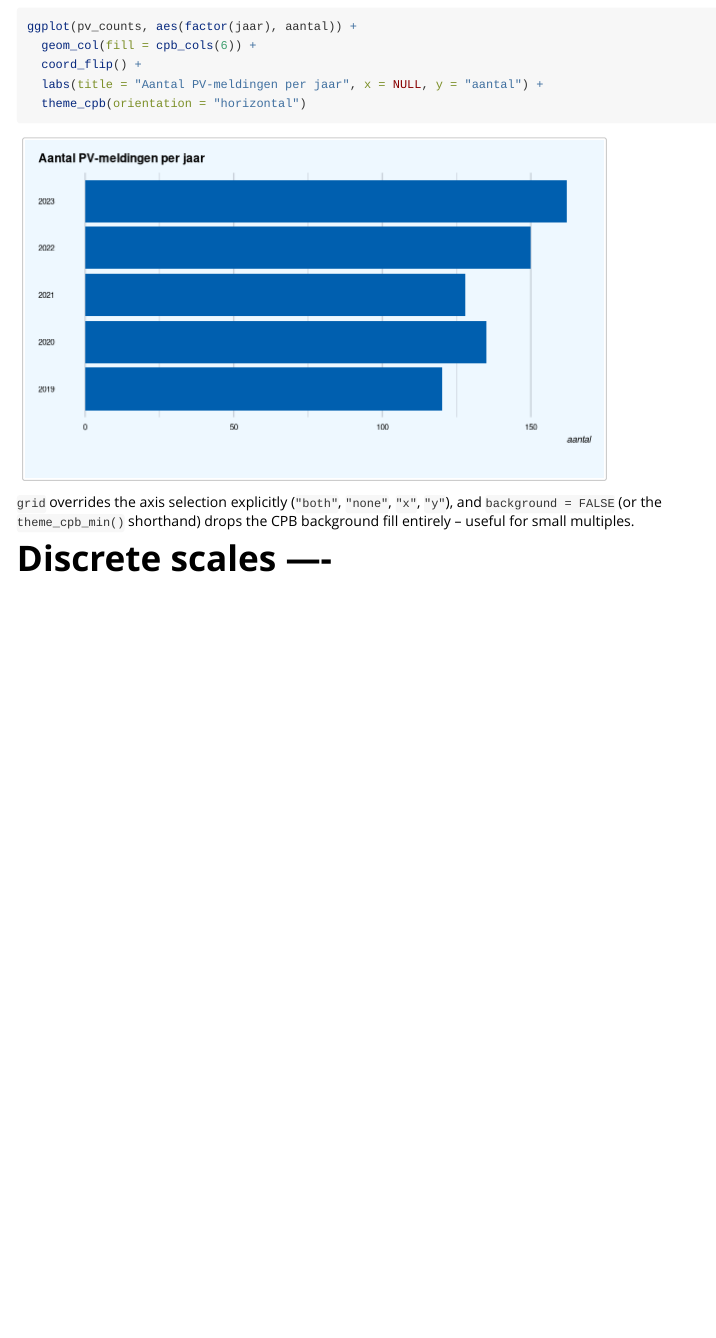
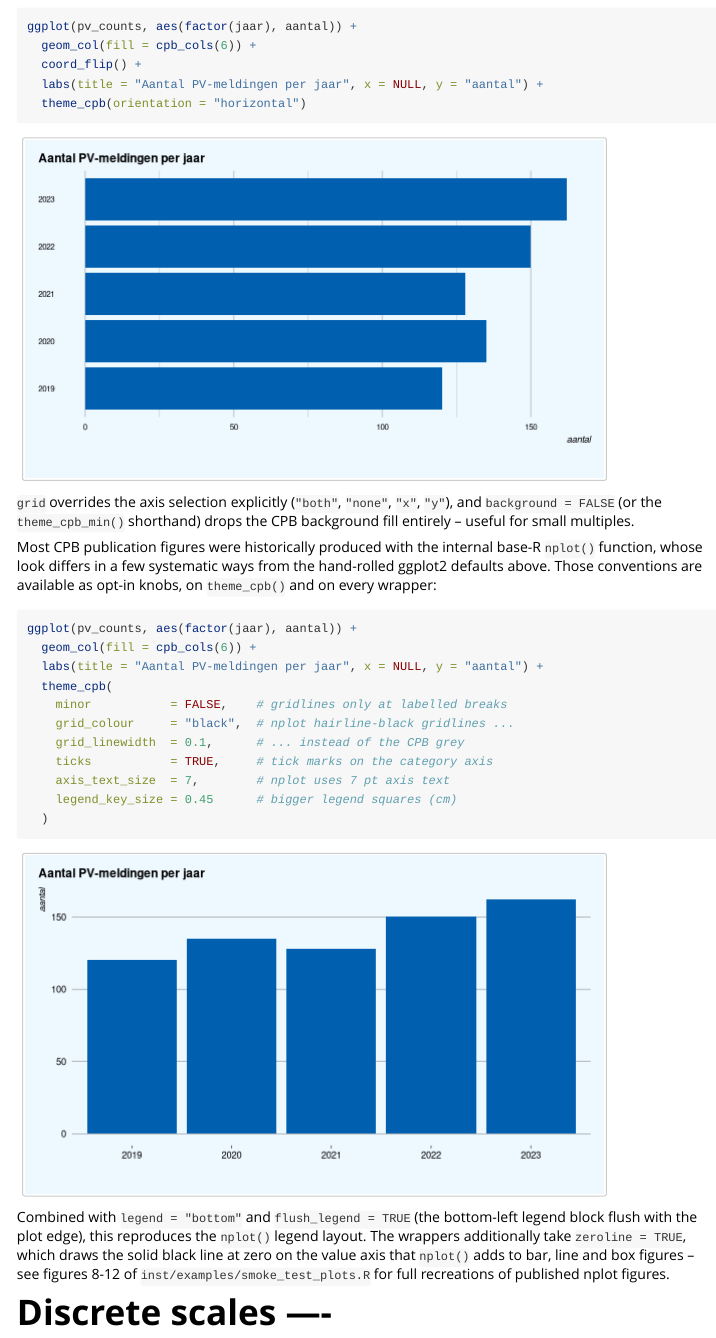
Before and after one commit to joris-klingen/ggcpb, an R Markdown document (vignettes/ggcpb.Rmd): the page in a window 1100 px wide, from 1120 px down. Rendered offline with R 4.5, knitr and Pandoc, with nearby package versions; common packages that the code uses without loading them are loaded.

Commit message:
Promote nplot house-style conventions to first-class options
theme_cpb() gains opt-in knobs for the legacy nplot() look: minor
(gridlines at labelled breaks only), grid_colour/grid_linewidth
(hairline-black gridlines), ticks (category-axis tick marks),
flush_legend (bottom-left legend block anchored to the plot edge),
axis_text_size and legend_key_size. All wrappers forward them, and
cpb_col()/cpb_line()/cpb_box() additionally take zeroline for the
solid black line at zero on the value axis (over bars, under
lines/boxes). cpb_box() also gets reverse_legend, plain-square legend
keys, and errorbars that dodge via group instead of warning on an
unknown fill aesthetic.

The smoke test recreates four more published reference figures with
the new one-liners: the productivity-report growth lines (p06_img01)
and stacked +/- contribution columns with a line overlay (p06_img02),
the three-series dodged horizontal bars (p13_img15), and the dodged
horizontal quantile boxplot (p10_img07); figure 8 (p20_img24) drops
its hand-rolled theme() overrides in favour of the knobs.

Also silences the discrete_scale() scale_name deprecation on
ggplot2 >= 3.5.

Co-Authored-By: Claude Fable 5 <noreply@anthropic.com>
Claude-Session: https://claude.ai/code/session_01KyuF92FaLCz2M7MYNSrMyp

````diff
--- a/R/scales.R
+++ b/R/scales.R
@@ -16,7 +16,9 @@
 #' @noRd
 cpb_discrete_scale <- function(aesthetics, palette, na.value, ...) {
   args <- list(aesthetics = aesthetics, palette = palette, na.value = na.value, ...)
-  if ("scale_name" %in% names(formals(ggplot2::discrete_scale))) {
+  # the formal still exists (deprecated, warning) in 3.5.x/4.x, so gate on
+  # the version rather than on the signature
+  if (utils::packageVersion("ggplot2") < "3.5.0") {
     args$scale_name <- "cpb"
   }
   do.call(ggplot2::discrete_scale, args)
--- a/R/theme.R
+++ b/R/theme.R
@@ -54,7 +78,14 @@ theme_cpb <- function(base_family = cpb_font_family(),
                        background = TRUE,
                        orientation = c("vertical", "horizontal"),
                        grid = c("value", "both", "none", "x", "y"),
-                       legend = "right") {
+                       legend = "right",
+                       minor = TRUE,
+                       ticks = FALSE,
+                       flush_legend = FALSE,
+                       axis_text_size = 6,
+                       legend_key_size = NULL,
+                       grid_colour = cpb_grid,
+                       grid_linewidth = NULL) {
   orientation <- match.arg(orientation)
   grid <- match.arg(grid)
 
@@ -75,8 +106,14 @@ theme_cpb <- function(base_family = cpb_font_family(),
     y     = TRUE
   )
 
-  gridline  <- ggplot2::element_line(colour = cpb_grid)
+  gridline <- if (is.null(grid_linewidth)) {
+    ggplot2::element_line(colour = grid_colour)
+  } else {
+    ggplot2::element_line(colour = grid_colour, linewidth = grid_linewidth)
+  }
   blankline <- ggplot2::element_blank()
+
+  minorline <- if (isTRUE(minor)) gridline else blankline
 
   plot_bg <- if (isTRUE(background)) {
     ggplot2::element_rect(fill = cpb_bg, colour = NA)
@@ -97,28 +134,48 @@ theme_cpb <- function(base_family = cpb_font_family(),
     plot.subtitle = ggplot2::element_text(face = "italic", hjust = 0, size = 7),
 
     axis.title = ggplot2::element_text(face = "italic", hjust = 1, size = 7),
-    axis.text  = ggplot2::element_text(colour = "black", size = 6),
+    axis.text  = ggplot2::element_text(colour = "black", size = axis_text_size),
 
     legend.position   = legend,
     legend.text       = ggplot2::element_text(face = "italic", size = 7),
-    legend.key.height = grid::unit(0.25, "cm"),
-    legend.key.width  = grid::unit(0.30, "cm"),
+    legend.key.height = grid::unit(
+      if (is.null(legend_key_size)) 0.25 else legend_key_size, "cm"),
+    legend.key.width  = grid::unit(
+      if (is.null(legend_key_size)) 0.30 else legend_key_size, "cm"),
 
     strip.text       = ggplot2::element_text(face = "bold", hjust = 0, size = 7),
     strip.background = ggplot2::element_blank(),
 
     panel.grid.major.x = if (show_grid_x) gridline else blankline,
-    panel.grid.minor.x = if (show_grid_x) gridline else blankline,
+    panel.grid.minor.x = if (show_grid_x) minorline else blankline,
     panel.grid.major.y = if (show_grid_y) gridline else blankline,
-    panel.grid.minor.y = if (show_grid_y) gridline else blankline,
+    panel.grid.minor.y = if (show_grid_y) minorline else blankline,
 
     plot.margin = ggplot2::margin(10, 10, 25, 10),
 
     plot.background = plot_bg
   )
 
+  if (isTRUE(ticks)) {
+    tickline <- ggplot2::element_line(colour = "black", linewidth = 0.2)
+    if (orientation == "vertical") {
+      theme_args$axis.ticks.x <- tickline
+    } else {
+      theme_args$axis.ticks.y <- tickline
+    }
+    theme_args$axis.ticks.length <- grid::unit(2.2, "pt")
+  }
+
+  if (isTRUE(flush_legend)) {
+    theme_args$legend.justification <- "left"
+    theme_args$legend.direction     <- "vertical"
+  }
+
   if (utils::packageVersion("ggplot2") >= "3.5.0") {
     theme_args$legend.key.spacing.y <- grid::unit(0.05, "cm")
+    if (isTRUE(flush_legend)) {
+      theme_args$legend.location <- "plot"
+    }
   }
 
   ggplot2::theme_minimal(base_family = base_family) +
--- a/R/wrappers.R
+++ b/R/wrappers.R
@@ -83,6 +92,14 @@ cpb_col <- function(data, x, y, fill = NULL,
                      value_labels = FALSE,
                      reverse_legend = TRUE,
                      legend = "right",
+                     zeroline = FALSE,
+                     minor = TRUE,
+                     ticks = FALSE,
+                     flush_legend = FALSE,
+                     axis_text_size = 6,
+                     legend_key_size = NULL,
+                     grid_colour = cpb_grid,
+                     grid_linewidth = NULL,
                      title = NULL,
                      xlab = NULL,
                      ylab = NULL,
@@ -107,6 +124,12 @@ cpb_col <- function(data, x, y, fill = NULL,
     mapping <- ggplot2::aes(x = !!x, y = !!y)
     p <- ggplot2::ggplot(data, mapping) +
       ggplot2::geom_col(position = position, fill = single_fill, ...)
+  }
+
+  # The zero line sits on the value axis (the y aesthetic even under
+  # coord_flip()) and is drawn on top of the bars, matching nplot().
+  if (isTRUE(zeroline)) {
+    p <- p + ggplot2::geom_hline(yintercept = 0, colour = "black", linewidth = 0.25)
   }
 
   if (orientation == "horizontal") {
@@ -163,7 +186,17 @@ cpb_col <- function(data, x, y, fill = NULL,
 
   p +
     ggplot2::labs(title = title, subtitle = ylab, x = lab_x, y = lab_y, fill = filllab) +
-    theme_cpb(orientation = orientation, legend = legend)
+    theme_cpb(
+      orientation     = orientation,
+      legend          = legend,
+      minor           = minor,
+      ticks           = ticks,
+      flush_legend    = flush_legend,
+      axis_text_size  = axis_text_size,
+      legend_key_size = legend_key_size,
+      grid_colour     = grid_colour,
+      grid_linewidth  = grid_linewidth
+    )
 }
 
 # stacked area ----
@@ -207,6 +244,14 @@ cpb_area <- function(data, x, y, fill,
                       index = NULL,
                       pct_axis = FALSE,
                       reverse_legend = TRUE,
+                      legend = "right",
+                      minor = TRUE,
+                      ticks = FALSE,
+                      flush_legend = FALSE,
+                      axis_text_size = 6,
+                      legend_key_size = NULL,
+                      grid_colour = cpb_grid,
+                      grid_linewidth = NULL,
                       title = NULL,
                       subtitle = NULL,
                       xlab = NULL,
@@ -236,7 +281,16 @@ cpb_area <- function(data, x, y, fill,
 
   p +
     ggplot2::labs(title = title, subtitle = subtitle, x = xlab, y = ylab, fill = filllab) +
-    theme_cpb()
+    theme_cpb(
+      legend          = legend,
+      minor           = minor,
+      ticks           = ticks,
+      flush_legend    = flush_legend,
+      axis_text_size  = axis_text_size,
+      legend_key_size = legend_key_size,
+      grid_colour     = grid_colour,
+      grid_linewidth  = grid_linewidth
+    )
 }
 
 # lines ----
@@ -278,6 +339,15 @@ cpb_line <- function(data, x, y, colour = NULL,
                       palette = "qualitative",
                       index = NULL,
                       pct_axis = FALSE,
+                      legend = "right",
+                      zeroline = FALSE,
+                      minor = TRUE,
+                      ticks = FALSE,
+                      flush_legend = FALSE,
+                      axis_text_size = 6,
+                      legend_key_size = NULL,
+                      grid_colour = cpb_grid,
+                      grid_linewidth = NULL,
                       title = NULL,
                       subtitle = NULL,
                       xlab = NULL,
@@ -295,8 +365,14 @@ cpb_line <- function(data, x, y, colour = NULL,
     mapping <- ggplot2::aes(x = !!x, y = !!y)
   }
 
-  p <- ggplot2::ggplot(data, mapping) +
-    ggplot2::geom_line(linewidth = linewidth, ...)
+  p <- ggplot2::ggplot(data, mapping)
+
+  # underneath the data lines, matching nplot()
+  if (isTRUE(zeroline)) {
+    p <- p + ggplot2::geom_hline(yintercept = 0, colour = "black", linewidth = 0.25)
+  }
+
+  p <- p + ggplot2::geom_line(linewidth = linewidth, ...)
 
   if (isTRUE(pct_axis)) {
     p <- p + ggplot2::scale_y_continuous(labels = label_pct_nl())
@@ -312,7 +388,16 @@ cpb_line <- function(data, x, y, colour = NULL,
 
   p +
     ggplot2::labs(title = title, subtitle = subtitle, x = xlab, y = ylab, colour = colourlab) +
-    theme_cpb()
+    theme_cpb(
+      legend          = legend,
+      minor           = minor,
+      ticks           = ticks,
+      flush_legend    = flush_legend,
+      axis_text_size  = axis_text_size,
+      legend_key_size = legend_key_size,
+      grid_colour     = grid_colour,
+      grid_linewidth  = grid_linewidth
+    )
 }
 
 # quantile box/errorbar combo ----
@@ -367,6 +463,16 @@ cpb_box <- function(data, x, p5, p25, p50, p75, p95,
                      palette = "qualitative",
                      index = NULL,
                      orientation = c("vertical", "horizontal"),
+                     legend = "right",
+                     reverse_legend = FALSE,
+                     zeroline = FALSE,
+                     minor = TRUE,
+                     ticks = FALSE,
+                     flush_legend = FALSE,
+                     axis_text_size = 6,
+                     legend_key_size = NULL,
+                     grid_colour = cpb_grid,
+                     grid_linewidth = NULL,
                      title = NULL,
                      subtitle = NULL,
                      xlab = NULL,
@@ -385,7 +491,9 @@ cpb_box <- function(data, x, p5, p25, p50, p75, p95,
   has_fill <- !rlang::quo_is_null(fill)
 
   if (has_fill) {
-    mapping_errorbar <- ggplot2::aes(x = !!x, ymin = !!p5, ymax = !!p95, fill = !!fill)
+    # group (not fill) drives the errorbar dodge: errorbars have no fill
+    # aesthetic, and mapping one only triggers a warning
+    mapping_errorbar <- ggplot2::aes(x = !!x, ymin = !!p5, ymax = !!p95, group = !!fill)
     mapping_box <- ggplot2::aes(
       x = !!x, ymin = !!p25, lower = !!p25, middle = !!p50, upper = !!p75,
       ymax = !!p75, fill = !!fill
@@ -398,9 +506,19 @@ cpb_box <- function(data, x, p5, p25, p50, p75, p95,
     )
   }
 
-  p <- ggplot2::ggplot(data) +
+  p <- ggplot2::ggplot(data)
+
+  # underneath the boxes, matching nplot()
+  if (isTRUE(zeroline)) {
+    p <- p + ggplot2::geom_hline(yintercept = 0, colour = "black", linewidth = 0.25)
+  }
+
+  # key_glyph = "rect": CPB legends show plain colour squares, not
+  # miniature boxplots
+  p <- p +
     ggplot2::geom_errorbar(mapping = mapping_errorbar, width = width / 2, ...) +
-    ggplot2::geom_boxplot(mapping = mapping_box, stat = "identity", width = width, ...)
+    ggplot2::geom_boxplot(mapping = mapping_box, stat = "identity", width = width,
+                          key_glyph = "rect", ...)
 
   if (orientation == "horizontal") {
     p <- p + ggplot2::coord_flip()
@@ -412,9 +530,22 @@ cpb_box <- function(data, x, p5, p25, p50, p75, p95,
     } else {
       scale_fill_cpb_d(palette = palette)
     }
+    if (isTRUE(reverse_legend)) {
+      p <- p + ggplot2::guides(fill = ggplot2::guide_legend(reverse = TRUE))
+    }
   }
 
   p +
     ggplot2::labs(title = title, subtitle = subtitle, x = xlab, y = ylab, fill = filllab) +
-    theme_cpb(orientation = orientation)
+    theme_cpb(
+      orientation     = orientation,
+      legend          = legend,
+      minor           = minor,
+      ticks           = ticks,
+      flush_legend    = flush_legend,
+      axis_text_size  = axis_text_size,
+      legend_key_size = legend_key_size,
+      grid_colour     = grid_colour,
+      grid_linewidth  = grid_linewidth
+    )
 }
--- a/inst/examples/smoke_test_plots.R
+++ b/inst/examples/smoke_test_plots.R
@@ -159,6 +159,77 @@ pv_dt[, inkomensgroep := factor(inkomensgroep, levels = rev(inkomensgroepen), or
 # keeps 2021 blue / 2024 magenta, and reverse_legend restores 2021-above-2024.
 pv_dt[, jaar := factor(jaar, levels = c(2024L, 2021L))]
 
+# productivity growth 2000-2024, two series (style of productivity-report
+# p06_img01): mildly positive growth with crisis dips in 2009/2020 and a
+# rebound in 2021.
+prod_jaren <- 2000:2024
+prod_reeksen <- c("arbeidsproductiviteit", "tfp")
+sim_groei <- function() {
+  g <- rnorm(length(prod_jaren), mean = 1.2, sd = 1.0)
+  g[prod_jaren == 2009] <- g[prod_jaren == 2009] - 4
+  g[prod_jaren == 2020] <- g[prod_jaren == 2020] - 3
+  g[prod_jaren == 2021] <- g[prod_jaren == 2021] + 2.5
+  g[prod_jaren == 2024] <- g[prod_jaren == 2024] - 2
+  round(pmax(pmin(g, 5.8), -3.8), 1)
+}
+prod_dt <- rbindlist(lapply(prod_reeksen, function(r) {
+  data.table(jaar = prod_jaren,
+             reeks = factor(r, levels = prod_reeksen),
+             groei = sim_groei())
+}))
+
+# growth decomposition (style of productivity-report p06_img02): three
+# stacked contribution components per year, and their sum as the total
+# labour-productivity line drawn on top.
+# levels are reversed so that "kapitaal/uren" stacks nearest the zero
+# line and "tfp" outermost, as in the reference; reverse_legend restores
+# the canonical legend order and the index is reversed to match.
+componenten <- c("kapitaal/uren", "arbeidssamenstelling", "tfp")
+decomp_dt <- CJ(jaar = prod_jaren,
+                component = factor(componenten, levels = rev(componenten)))
+decomp_dt[, bijdrage := fcase(
+  component == "kapitaal/uren",        round(rnorm(.N, 0.6, 0.35), 1),
+  component == "arbeidssamenstelling", round(rnorm(.N, 0.1, 0.45), 1),
+  component == "tfp",                  round(rnorm(.N, 0.6, 1.4), 1)
+)]
+decomp_dt[jaar == 2009 & component == "tfp", bijdrage := -3.7]
+decomp_dt[jaar == 2020 & component == "tfp", bijdrage := -2.7]
+decomp_dt[jaar == 2021 & component == "tfp", bijdrage := 3.0]
+totaal_dt <- decomp_dt[, .(totaal = sum(bijdrage)), by = jaar]
+
+# share with a commuting allowance by income group x household group
+# (style of reference p13_img15): three dodged series per income group.
+# levels are reversed twice, as in the pv_dt figure: the reversed factor
+# levels make the first-named series land on top within each dodge group
+# after coord_flip(), and the matching reversed palette `index` plus
+# reverse_legend keep colours and legend in the canonical order.
+reisk_groepen <- c("alle huishoudens", "werkenden", "werkenden met auto")
+reisk_dt <- CJ(inkomensgroep = factor(inkomensgroepen, levels = rev(inkomensgroepen)),
+               groep         = factor(reisk_groepen, levels = rev(reisk_groepen)))
+reisk_basis <- c(3, 11, 23, 39, 55, 59)   # per income group, low -> high
+reisk_dt[, share := reisk_basis[match(inkomensgroep, inkomensgroepen)] +
+             fcase(groep == "alle huishoudens",   0,
+                   groep == "werkenden",          c(14, 17, 17, 12, 7, 4)[match(inkomensgroep, inkomensgroepen)],
+                   groep == "werkenden met auto", c(49, 48, 39, 25, 14, 8)[match(inkomensgroep, inkomensgroepen)])]
+
+# energy share of the income effect by income group x year (style of
+# reference p10_img07): precomputed quantiles on a 0-100% scale, dodged
+# 2026/2027 boxes per income group. jaar levels reversed for the same
+# coord_flip() dodge reason as above.
+opbouw_dt <- CJ(inkomensgroep = factor(inkomensgroepen, levels = rev(inkomensgroepen)),
+                jaar          = factor(c(2026L, 2027L), levels = c(2027L, 2026L)))
+opbouw_mid <- c(47, 47, 30, 22, 18, 18)   # 2026 medians, low -> high income
+opbouw_dt[, mid := opbouw_mid[match(inkomensgroep, inkomensgroepen)] +
+              (jaar == "2027") * 29]
+opbouw_dt[, `:=`(
+  p50 = mid,
+  p25 = pmax(mid - runif(.N, 10, 15), 0),
+  p75 = pmin(mid + runif(.N, 15, 25), 100),
+  p5  = pmax(mid - runif(.N, 25, 35), 0),
+  p95 = 100
+)]
+opbouw_dt[, mid := NULL]
+
 # Figures ----
 
 render(1, "line: single series",
@@ -223,29 +294,145 @@ render(7, "col: horizontal, single colour",
 
 # recreation of reference figure p20_img24: horizontal dodged bar, two
 # years side by side per group (2021 blue = palette 6, 2024 magenta =
-# palette 2), legend at the bottom.
+# palette 2), nplot() look via the first-class knobs: hairline black
+# gridlines at labelled breaks only, black zero line, category-axis
+# ticks, 7 pt axis text, and a flush-left bottom legend with 0.45 cm keys.
 render(8, "col: horizontal, dodged (fill)",
   cpb_col(pv_dt, x = inkomensgroep, y = share, fill = jaar,
-    position     = "dodge",
-    orientation  = "horizontal",
-    index        = c(2, 6),
-    value_limits = c(0, 70),
-    width        = 0.85,
-    legend       = "bottom",
+    position        = "dodge",
+    orientation     = "horizontal",
+    index           = c(2, 6),
+    value_limits    = c(0, 70),
+    width           = 0.85,
+    legend          = "bottom",
+    flush_legend    = TRUE,
+    zeroline        = TRUE,
+    minor           = FALSE,
+    ticks           = TRUE,
+    axis_text_size  = 7,
+    legend_key_size = 0.45,
+    grid_colour     = "black",
+    grid_linewidth  = 0.1,
     title = "Zonnepanelen naar inkomen",
     ylab  = "inkomensgroepen",
     xlab  = "aandeel binnen inkomensgroep (%)") +
     ggplot2::scale_y_continuous(breaks = seq(0, 70, 10)) +
-    ggplot2::theme(
-      panel.grid.minor.x   = ggplot2::element_blank(),
-      axis.text.y          = ggplot2::element_text(size = 7),
-      legend.direction     = "vertical",
-      legend.location      = "plot",
-      legend.justification = "left",
-      legend.key.size      = grid::unit(0.45, "cm"),
-      plot.margin          = ggplot2::margin(8, 10, 6, 10)
+    ggplot2::theme(plot.margin = ggplot2::margin(8, 10, 6, 10)),
+  "08_col_horizontal_dodged.png", page = "half")
+
+# recreation of reference figure productivity-report p06_img01: two growth
+# series (blue = palette 6, magenta = palette 2) in the nplot() look --
+# no title, the unit ("%") as subtitle above the axis, hairline black
+# gridlines at labelled breaks only, a black zero line under the data
+# lines, year ticks on the x axis and a flush-left bottom legend.
+render(9, "line: two series, nplot look",
+  cpb_line(prod_dt, x = jaar, y = groei, colour = reeks,
+    linewidth       = 0.55,
+    index           = c(6, 2),
+    legend          = "bottom",
+    flush_legend    = TRUE,
+    zeroline        = TRUE,
+    minor           = FALSE,
+    ticks           = TRUE,
+    axis_text_size  = 7,
+    grid_colour     = "black",
+    grid_linewidth  = 0.1,
+    subtitle = "%") +
+    ggplot2::scale_y_continuous(breaks = seq(-4, 6, 2), limits = c(-4, 6)) +
+    ggplot2::scale_x_continuous(
+      breaks       = c(seq(2000, 2020, 5), 2024),
+      minor_breaks = 2000:2024,
+      guide        = ggplot2::guide_axis(minor.ticks = TRUE)
     ),
-  "08_col_horizontal_dodged.png", page = "half")
+  "09_line_nplot.png", page = "half")
+
+# recreation of reference figure productivity-report p06_img02: stacked
+# growth-contribution columns spanning zero (blue / light blue / magenta)
+# with the total drawn as a light-pink line (palette 1) on top.
+render(10, "col: stacked +/- with line overlay",
+  cpb_col(decomp_dt, x = jaar, y = bijdrage, fill = component,
+    position        = "stack",
+    index           = c(2, 5, 6),
+    width           = 0.75,
+    legend          = "bottom",
+    flush_legend    = TRUE,
+    zeroline        = TRUE,
+    minor           = FALSE,
+    ticks           = TRUE,
+    axis_text_size  = 7,
+    legend_key_size = 0.45,
+    grid_colour     = "black",
+    grid_linewidth  = 0.1,
+    ylab = "%") +
+    ggplot2::geom_line(
+      data    = totaal_dt,
+      mapping = ggplot2::aes(x = jaar, y = totaal, colour = "arbeidsproductiviteit"),
+      linewidth = 0.55, inherit.aes = FALSE
+    ) +
+    scale_colour_cpb_manual(index = 1) +
+    ggplot2::labs(colour = NULL) +
+    ggplot2::guides(
+      fill   = ggplot2::guide_legend(reverse = TRUE, order = 1),
+      colour = ggplot2::guide_legend(order = 2)
+    ) +
+    ggplot2::scale_y_continuous(breaks = seq(-4, 6, 2), limits = c(-4, 6)) +
+    ggplot2::scale_x_continuous(
+      breaks       = c(seq(2000, 2020, 5), 2024),
+      minor_breaks = 2000:2024,
+      guide        = ggplot2::guide_axis(minor.ticks = TRUE)
+    ) +
+    ggplot2::theme(legend.box = "horizontal", legend.box.just = "top"),
+  "10_col_stacked_line_overlay.png", page = "half")
+
+# recreation of reference figure p13_img15: three series dodged
+# horizontally (blue = palette 6, magenta = palette 2, grey-brown =
+# palette 8), nplot() look, flush-left bottom legend.
+render(11, "col: horizontal, dodged, 3 series",
+  cpb_col(reisk_dt, x = inkomensgroep, y = share, fill = groep,
+    position        = "dodge",
+    orientation     = "horizontal",
+    index           = c(8, 2, 6),
+    value_limits    = c(0, 70),
+    width           = 0.85,
+    legend          = "bottom",
+    flush_legend    = TRUE,
+    zeroline        = TRUE,
+    minor           = FALSE,
+    ticks           = TRUE,
+    axis_text_size  = 7,
+    legend_key_size = 0.45,
+    grid_colour     = "black",
+    grid_linewidth  = 0.1,
+    title = "Percentage met reiskostenvergoeding voor auto",
+    ylab  = "inkomensgroepen",
+    xlab  = "% met reiskostenvergoeding voor auto") +
+    ggplot2::scale_y_continuous(breaks = seq(0, 70, 10)),
+  "11_col_horizontal_dodged3.png", page = "half")
+
+# recreation of reference figure p10_img07: horizontal dodged boxplot,
+# 2026 blue above 2027 magenta per income group, percentage value axis.
+# This reference keeps the hand-rolled ggplot grid (CPB grey, with
+# minors), so only the box construction and colours matter here.
+render(12, "box: horizontal, dodged by year",
+  cpb_box(opbouw_dt, x = inkomensgroep,
+    p5 = p5, p25 = p25, p50 = p50, p75 = p75, p95 = p95,
+    fill        = jaar,
+    position    = ggplot2::position_dodge(width = 0.75),
+    width       = 0.6,
+    linewidth   = 0.25,
+    orientation = "horizontal",
+    index       = c(2, 6),
+    legend      = "bottom",
+    reverse_legend  = TRUE,
+    flush_legend    = TRUE,
+    axis_text_size  = 7,
+    legend_key_size = 0.45,
+    title = "Opbouw inkomenseffect: marktverwachtingen",
+    subtitle = "inkomensgroepen",
+    ylab  = "aandeel energie in inkomenseffect") +
+    ggplot2::scale_y_continuous(labels = label_pct_nl(scale = 1),
+                                breaks = seq(0, 100, 25)),
+  "12_box_horizontal_dodged.png", page = "half")
 
 # Summary ----
 
--- a/vignettes/ggcpb.Rmd
+++ b/vignettes/ggcpb.Rmd
@@ -62,6 +62,34 @@ ggplot(pv_counts, aes(factor(jaar), aantal)) +
 `"x"`, `"y"`), and `background = FALSE` (or the `theme_cpb_min()`
 shorthand) drops the CPB background fill entirely -- useful for small
 multiples.
+
+Most CPB publication figures were historically produced with the
+internal base-R `nplot()` function, whose look differs in a few
+systematic ways from the hand-rolled ggplot2 defaults above. Those
+conventions are available as opt-in knobs, on `theme_cpb()` and on
+every wrapper:
+
+```{r theme-nplot}
+ggplot(pv_counts, aes(factor(jaar), aantal)) +
+  geom_col(fill = cpb_cols(6)) +
+  labs(title = "Aantal PV-meldingen per jaar", x = NULL, y = "aantal") +
+  theme_cpb(
+    minor           = FALSE,    # gridlines only at labelled breaks
+    grid_colour     = "black",  # nplot hairline-black gridlines ...
+    grid_linewidth  = 0.1,      # ... instead of the CPB grey
+    ticks           = TRUE,     # tick marks on the category axis
+    axis_text_size  = 7,        # nplot uses 7 pt axis text
+    legend_key_size = 0.45      # bigger legend squares (cm)
+  )
+```
+
+Combined with `legend = "bottom"` and `flush_legend = TRUE` (the
+bottom-left legend block flush with the plot edge), this reproduces the
+`nplot()` legend layout. The wrappers additionally take
+`zeroline = TRUE`, which draws the solid black line at zero on the
+value axis that `nplot()` adds to bar, line and box figures -- see
+figures 8-12 of `inst/examples/smoke_test_plots.R` for full
+recreations of published nplot figures.
 
 # Discrete scales ----
 
````
Also changed, not shown: TODO.md (+30 -21 lines), README.md, R/theme.R (24 more changed lines), R/wrappers.R (31 more changed lines), 8 other files.
